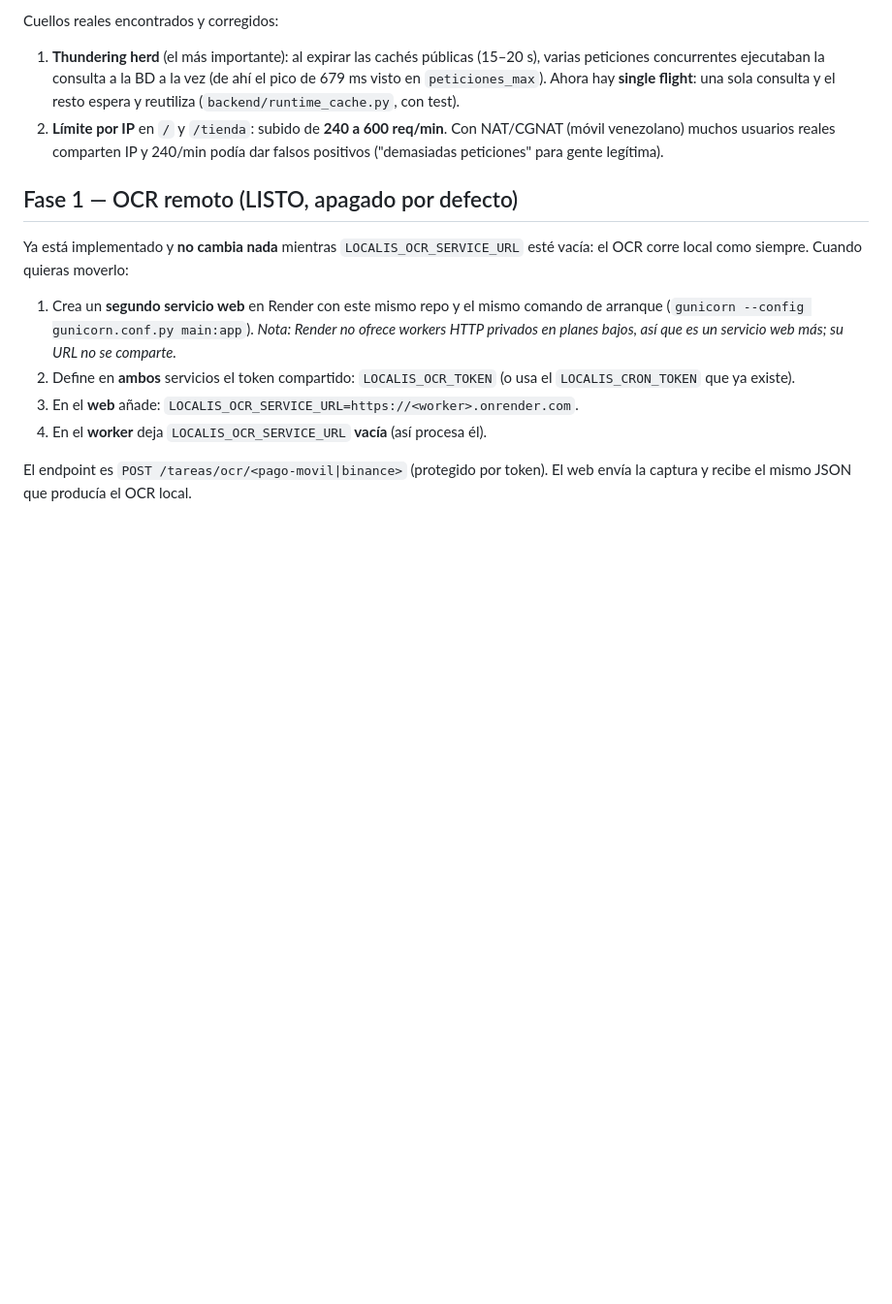
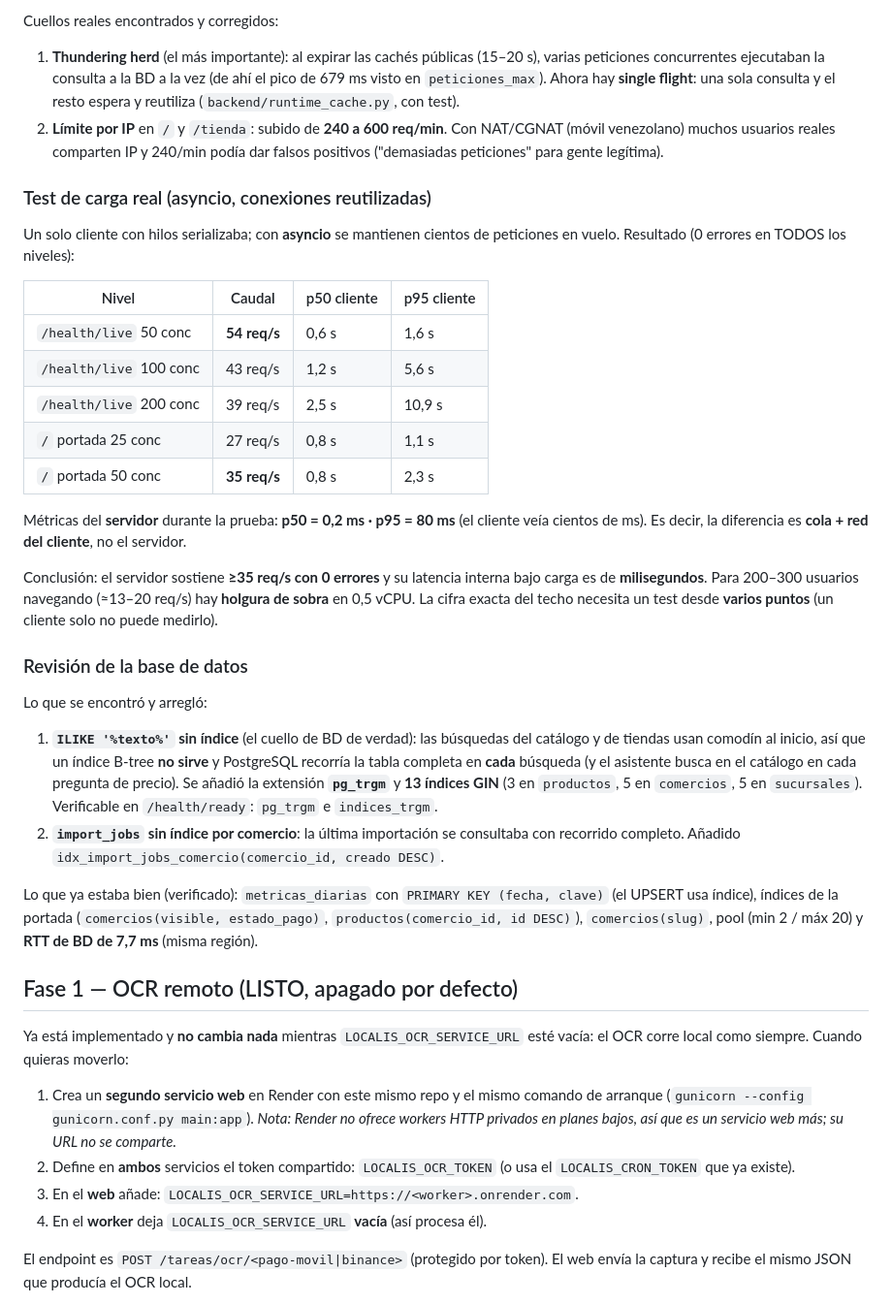
Before and after one commit to yahyadiab666-eng/localis, a Markdown page: docs/servicio-worker.md, the part around the change. Shown at 97% size. Drawn GitHub-style; blank space fills up the shorter version.

Commit message:
docs: resultados del test de carga real y revision de la base de datos

```diff
--- a/docs/servicio-worker.md
+++ b/docs/servicio-worker.md
@@ -121,6 +121,46 @@ Cuellos reales encontrados y corregidos:
    NAT/CGNAT (móvil venezolano) muchos usuarios reales comparten IP y 240/min podía
    dar falsos positivos ("demasiadas peticiones" para gente legítima).
 
+### Test de carga real (asyncio, conexiones reutilizadas)
+
+Un solo cliente con hilos serializaba; con **asyncio** se mantienen cientos de
+peticiones en vuelo. Resultado (0 errores en TODOS los niveles):
+
+| Nivel | Caudal | p50 cliente | p95 cliente |
+|---|---|---|---|
+| `/health/live` 50 conc | **54 req/s** | 0,6 s | 1,6 s |
+| `/health/live` 100 conc | 43 req/s | 1,2 s | 5,6 s |
+| `/health/live` 200 conc | 39 req/s | 2,5 s | 10,9 s |
+| `/` portada 25 conc | 27 req/s | 0,8 s | 1,1 s |
+| `/` portada 50 conc | **35 req/s** | 0,8 s | 2,3 s |
+
+Métricas del **servidor** durante la prueba: **p50 = 0,2 ms · p95 = 80 ms**
+(el cliente veía cientos de ms). Es decir, la diferencia es **cola + red del
+cliente**, no el servidor.
+
+Conclusión: el servidor sostiene **≥35 req/s con 0 errores** y su latencia interna
+bajo carga es de **milisegundos**. Para 200–300 usuarios navegando (≈13–20 req/s)
+hay **holgura de sobra** en 0,5 vCPU. La cifra exacta del techo necesita un test
+desde **varios puntos** (un cliente solo no puede medirlo).
+
+### Revisión de la base de datos
+
+Lo que se encontró y arregló:
+
+1. **`ILIKE '%texto%'` sin índice** (el cuello de BD de verdad): las búsquedas del
+   catálogo y de tiendas usan comodín al inicio, así que un índice B-tree **no
+   sirve** y PostgreSQL recorría la tabla completa en **cada** búsqueda (y el
+   asistente busca en el catálogo en cada pregunta de precio). Se añadió la
+   extensión **`pg_trgm`** y **13 índices GIN** (3 en `productos`, 5 en `comercios`,
+   5 en `sucursales`). Verificable en `/health/ready`: `pg_trgm` e `indices_trgm`.
+2. **`import_jobs` sin índice por comercio**: la última importación se consultaba
+   con recorrido completo. Añadido `idx_import_jobs_comercio(comercio_id, creado DESC)`.
+
+Lo que ya estaba bien (verificado): `metricas_diarias` con `PRIMARY KEY (fecha,
+clave)` (el UPSERT usa índice), índices de la portada (`comercios(visible,
+estado_pago)`, `productos(comercio_id, id DESC)`), `comercios(slug)`, pool
+(min 2 / máx 20) y **RTT de BD de 7,7 ms** (misma región).
+
 ## Fase 1 — OCR remoto (LISTO, apagado por defecto)
 
 Ya está implementado y **no cambia nada** mientras `LOCALIS_OCR_SERVICE_URL` esté
```
